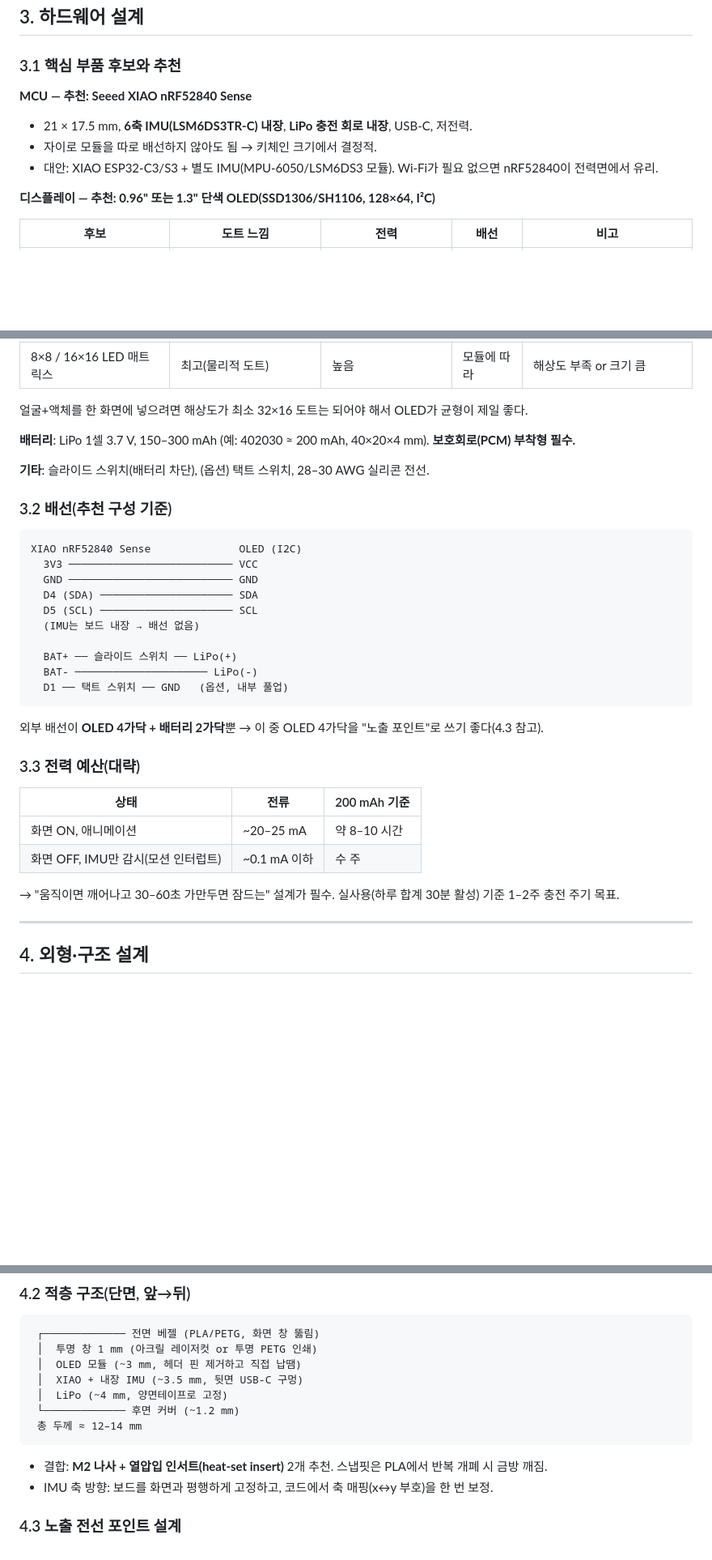
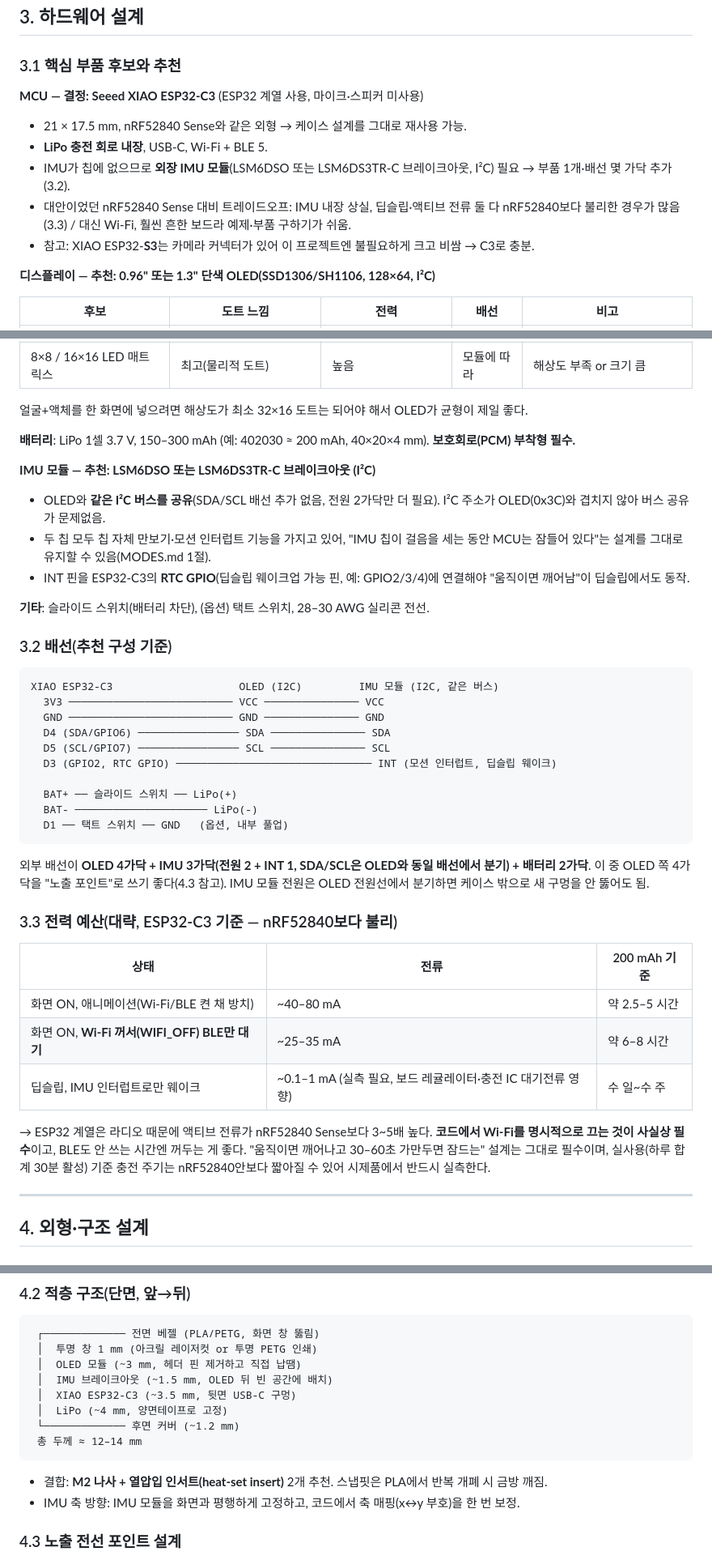
Before and after one commit to yeongkim0814-svg/Repository-for-Claude, a Markdown page: keychain/DESIGN.md, 3 parts joined by grey strips. Shown at 81% size. GitHub-like rendering; blank space fills up the shorter version.

````diff
--- a/keychain/DESIGN.md
+++ b/keychain/DESIGN.md
@@ -71,10 +71,12 @@ $$\frac{\partial^2 h}{\partial t^2} = c^2 \frac{\partial^2 h}{\partial x^2} - \g
 
 ### 3.1 핵심 부품 후보와 추천
 
-**MCU — 추천: Seeed XIAO nRF52840 Sense**
-- 21 × 17.5 mm, **6축 IMU(LSM6DS3TR-C) 내장**, **LiPo 충전 회로 내장**, USB-C, 저전력.
-- 자이로 모듈을 따로 배선하지 않아도 됨 → 키체인 크기에서 결정적.
-- 대안: XIAO ESP32-C3/S3 + 별도 IMU(MPU-6050/LSM6DS3 모듈). Wi-Fi가 필요 없으면 nRF52840이 전력면에서 유리.
+**MCU — 결정: Seeed XIAO ESP32-C3** (ESP32 계열 사용, 마이크·스피커 미사용)
+- 21 × 17.5 mm, nRF52840 Sense와 같은 외형 → 케이스 설계를 그대로 재사용 가능.
+- **LiPo 충전 회로 내장**, USB-C, Wi-Fi + BLE 5.
+- IMU가 칩에 없으므로 **외장 IMU 모듈**(LSM6DSO 또는 LSM6DS3TR-C 브레이크아웃, I²C) 필요 → 부품 1개·배선 몇 가닥 추가(3.2).
+- 대안이었던 nRF52840 Sense 대비 트레이드오프: IMU 내장 상실, 딥슬립·액티브 전류 둘 다 nRF52840보다 불리한 경우가 많음(3.3) / 대신 Wi-Fi, 훨씬 흔한 보드라 예제·부품 구하기가 쉬움.
+- 참고: XIAO ESP32-**S3**는 카메라 커넥터가 있어 이 프로젝트엔 불필요하게 크고 비쌈 → C3로 충분.
 
 **디스플레이 — 추천: 0.96" 또는 1.3" 단색 OLED(SSD1306/SH1106, 128×64, I²C)**
 
@@ -88,30 +90,36 @@ $$\frac{\partial^2 h}{\partial t^2} = c^2 \frac{\partial^2 h}{\partial x^2} - \g
 
 **배터리**: LiPo 1셀 3.7 V, 150–300 mAh (예: 402030 ≈ 200 mAh, 40×20×4 mm). **보호회로(PCM) 부착형 필수.**
 
+**IMU 모듈 — 추천: LSM6DSO 또는 LSM6DS3TR-C 브레이크아웃 (I²C)**
+- OLED와 **같은 I²C 버스를 공유**(SDA/SCL 배선 추가 없음, 전원 2가닥만 더 필요). I²C 주소가 OLED(0x3C)와 겹치지 않아 버스 공유가 문제없음.
+- 두 칩 모두 칩 자체 만보기·모션 인터럽트 기능을 가지고 있어, "IMU 칩이 걸음을 세는 동안 MCU는 잠들어 있다"는 설계를 그대로 유지할 수 있음(MODES.md 1절).
+- INT 핀을 ESP32-C3의 **RTC GPIO**(딥슬립 웨이크업 가능 핀, 예: GPIO2/3/4)에 연결해야 "움직이면 깨어남"이 딥슬립에서도 동작.
+
 **기타**: 슬라이드 스위치(배터리 차단), (옵션) 택트 스위치, 28–30 AWG 실리콘 전선.
 
 ### 3.2 배선(추천 구성 기준)
 ```
-XIAO nRF52840 Sense              OLED (I2C)
-  3V3 ────────────────────────── VCC
-  GND ────────────────────────── GND
-  D4 (SDA) ───────────────────── SDA
-  D5 (SCL) ───────────────────── SCL
-  (IMU는 보드 내장 → 배선 없음)
+XIAO ESP32-C3                    OLED (I2C)         IMU 모듈 (I2C, 같은 버스)
+  3V3 ────────────────────────── VCC ─────────────── VCC
+  GND ────────────────────────── GND ─────────────── GND
+  D4 (SDA/GPIO6) ──────────────── SDA ─────────────── SDA
+  D5 (SCL/GPIO7) ──────────────── SCL ─────────────── SCL
+  D3 (GPIO2, RTC GPIO) ─────────────────────────────── INT (모션 인터럽트, 딥슬립 웨이크)
 
   BAT+ ── 슬라이드 스위치 ── LiPo(+)
   BAT- ───────────────────── LiPo(-)
   D1 ── 택트 스위치 ── GND   (옵션, 내부 풀업)
 ```
-외부 배선이 **OLED 4가닥 + 배터리 2가닥**뿐 → 이 중 OLED 4가닥을 "노출 포인트"로 쓰기 좋다(4.3 참고).
+외부 배선이 **OLED 4가닥 + IMU 3가닥(전원 2 + INT 1, SDA/SCL은 OLED와 동일 배선에서 분기) + 배터리 2가닥**. 이 중 OLED 쪽 4가닥을 "노출 포인트"로 쓰기 좋다(4.3 참고). IMU 모듈 전원은 OLED 전원선에서 분기하면 케이스 밖으로 새 구멍을 안 뚫어도 됨.
 
-### 3.3 전력 예산(대략)
+### 3.3 전력 예산(대략, ESP32-C3 기준 — nRF52840보다 불리)
 | 상태 | 전류 | 200 mAh 기준 |
 |------|------|--------------|
-| 화면 ON, 애니메이션 | ~20–25 mA | 약 8–10 시간 |
-| 화면 OFF, IMU만 감시(모션 인터럽트) | ~0.1 mA 이하 | 수 주 |
+| 화면 ON, 애니메이션(Wi-Fi/BLE 켠 채 방치) | ~40–80 mA | 약 2.5–5 시간 |
+| 화면 ON, **Wi-Fi 꺼서(WIFI_OFF) BLE만 대기** | ~25–35 mA | 약 6–8 시간 |
+| 딥슬립, IMU 인터럽트로만 웨이크 | ~0.1–1 mA (실측 필요, 보드 레귤레이터·충전 IC 대기전류 영향) | 수 일~수 주 |
 
-→ "움직이면 깨어나고 30–60초 가만두면 잠드는" 설계가 필수. 실사용(하루 합계 30분 활성) 기준 1–2주 충전 주기 목표.
+→ ESP32 계열은 라디오 때문에 액티브 전류가 nRF52840 Sense보다 3~5배 높다. **코드에서 Wi-Fi를 명시적으로 끄는 것이 사실상 필수**이고, BLE도 안 쓰는 시간엔 꺼두는 게 좋다. "움직이면 깨어나고 30–60초 가만두면 잠드는" 설계는 그대로 필수이며, 실사용(하루 합계 30분 활성) 기준 충전 주기는 nRF52840안보다 짧아질 수 있어 시제품에서 반드시 실측한다.
 
 ---
 
@@ -127,13 +135,14 @@ XIAO nRF52840 Sense              OLED (I2C)
  ┌───────────── 전면 베젤 (PLA/PETG, 화면 창 뚫림)
  │  투명 창 1 mm (아크릴 레이저컷 or 투명 PETG 인쇄)
  │  OLED 모듈 (~3 mm, 헤더 핀 제거하고 직접 납땜)
- │  XIAO + 내장 IMU (~3.5 mm, 뒷면 USB-C 구멍)
+ │  IMU 브레이크아웃 (~1.5 mm, OLED 뒤 빈 공간에 배치)
+ │  XIAO ESP32-C3 (~3.5 mm, 뒷면 USB-C 구멍)
  │  LiPo (~4 mm, 양면테이프로 고정)
  └───────────── 후면 커버 (~1.2 mm)
  총 두께 ≈ 12–14 mm
 ```
 - 결합: **M2 나사 + 열압입 인서트(heat-set insert)** 2개 추천. 스냅핏은 PLA에서 반복 개폐 시 금방 깨짐.
-- IMU 축 방향: 보드를 화면과 평행하게 고정하고, 코드에서 축 매핑(x↔y 부호)을 한 번 보정.
+- IMU 축 방향: IMU 모듈을 화면과 평행하게 고정하고, 코드에서 축 매핑(x↔y 부호)을 한 번 보정.
 
 ### 4.3 노출 전선 포인트 설계
 - **OLED I²C 4가닥을 케이스 옆면 홈(채널) 밖으로 빼서 반대편으로 다시 넣는** 구조. 색: VCC 빨강 / GND 검정 / SDA 파랑 / SCL 노랑 → 기능이 보이는 디자인.
````
Also changed, not shown: other parts of keychain/DESIGN.md (+8 -5 lines), keychain/MODES.md (+22 -29 lines).
